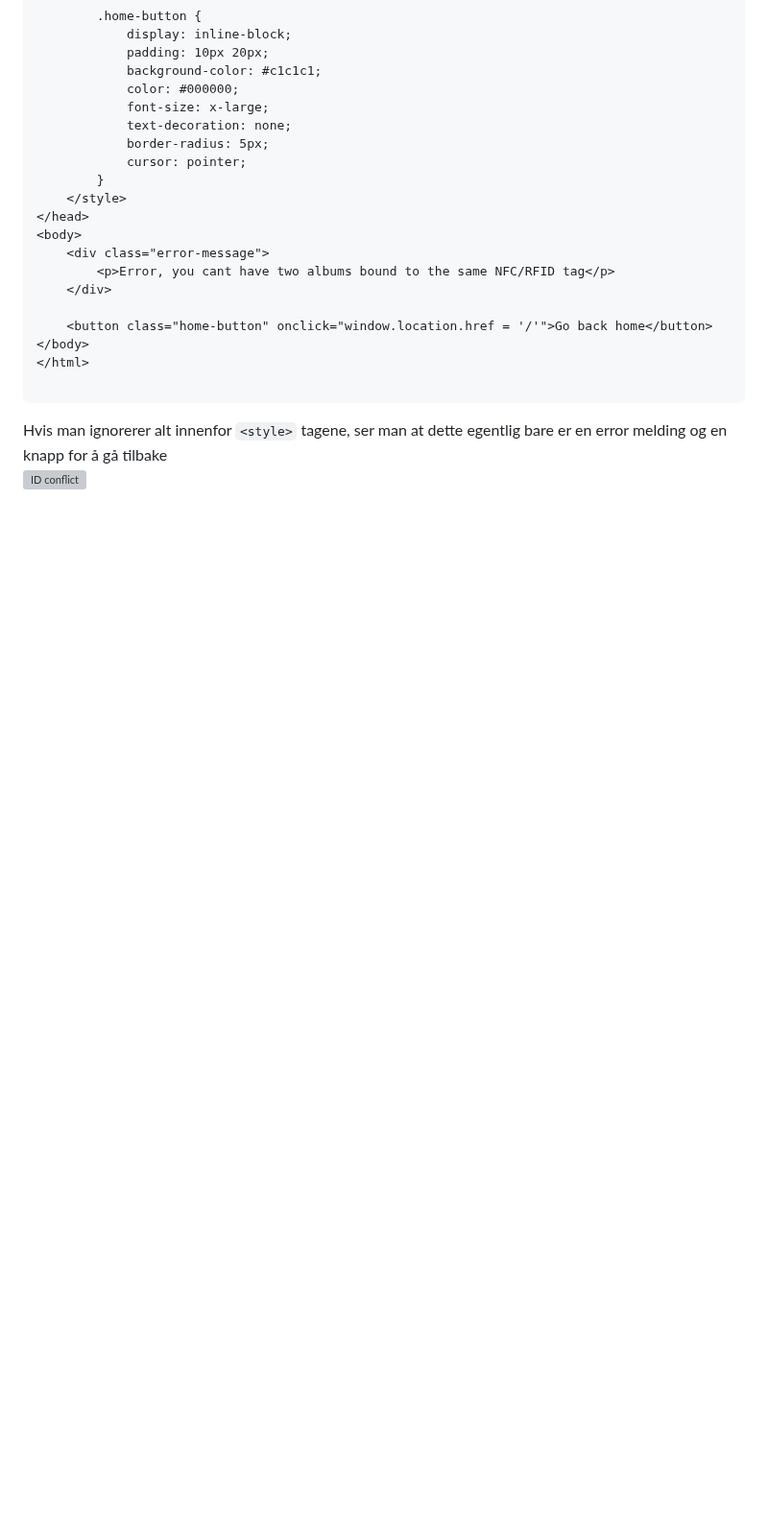
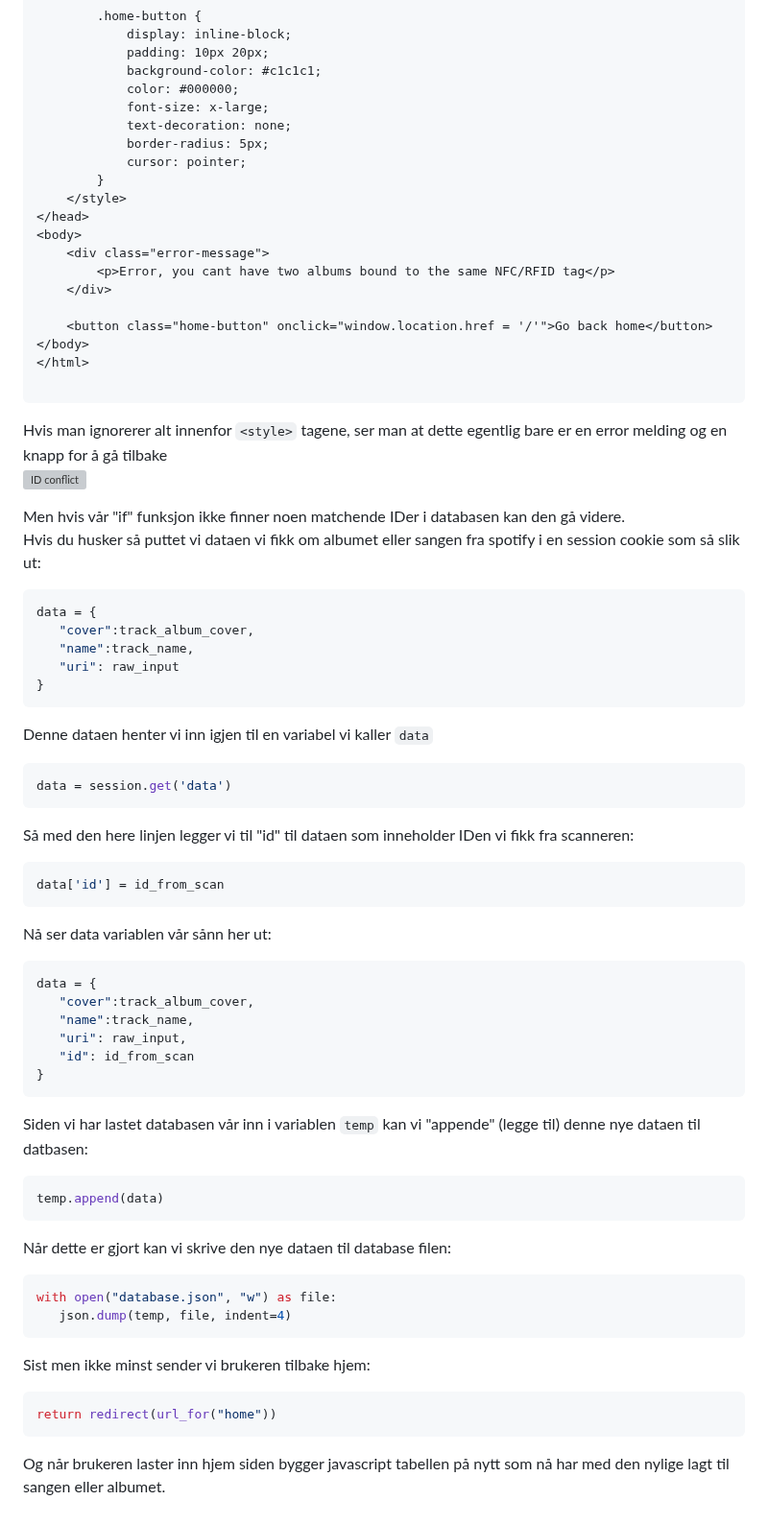
Before and after one commit to simen64/Design-og-redesign, a Markdown page: NFC-musikkspiller /README.md, the part around the change. Shown at 96% size. GitHub-like rendering; blank space fills up the shorter version; grey boxes are pictures that could not be loaded.

Commit message:
La til siste del av input

````diff
--- a/NFC-musikkspiller /README.md
+++ b/NFC-musikkspiller /README.md
@@ -756,3 +756,44 @@ Koden for denne nettsiden er veldig simpel og ser sånn her ut:
 ```
 Hvis man ignorerer alt innenfor `<style>` tagene, ser man at dette egentlig bare er en error melding og en knapp for å gå tilbake
 ![ID conflict](https://github.com/simen64/Design-og-redesign/blob/6948e8086821f71447895406d89acf95056f7057/NFC-musikkspiller%20/Bilder/Id_conflict.png)
+
+Men hvis vår "if" funksjon ikke finner noen matchende IDer i databasen kan den gå videre.
+Hvis du husker så puttet vi dataen vi fikk om albumet eller sangen fra spotify i en session cookie som så slik ut:
+```json
+data = {
+   "cover":track_album_cover,
+   "name":track_name,
+   "uri": raw_input
+}
+```
+Denne dataen henter vi inn igjen til en variabel vi kaller `data`
+```python
+data = session.get('data')
+```
+Så med den here linjen legger vi til "id" til dataen som inneholder IDen vi fikk fra scanneren:
+```python
+data['id'] = id_from_scan
+```
+Nå ser data variablen vår sånn her ut:
+```json
+data = {
+   "cover":track_album_cover,
+   "name":track_name,
+   "uri": raw_input,
+   "id": id_from_scan
+}
+```
+Siden vi har lastet databasen vår inn i variablen `temp` kan vi "appende" (legge til) denne nye dataen til datbasen:
+```python
+temp.append(data)
+```
+Når dette er gjort kan vi skrive den nye dataen til database filen:
+```python
+with open("database.json", "w") as file:
+   json.dump(temp, file, indent=4)
+```
+Sist men ikke minst sender vi brukeren tilbake hjem:
+```python
+return redirect(url_for("home"))
+```
+Og når brukeren laster inn hjem siden bygger javascript tabellen på nytt som nå har med den nylige lagt til sangen eller albumet.
````
